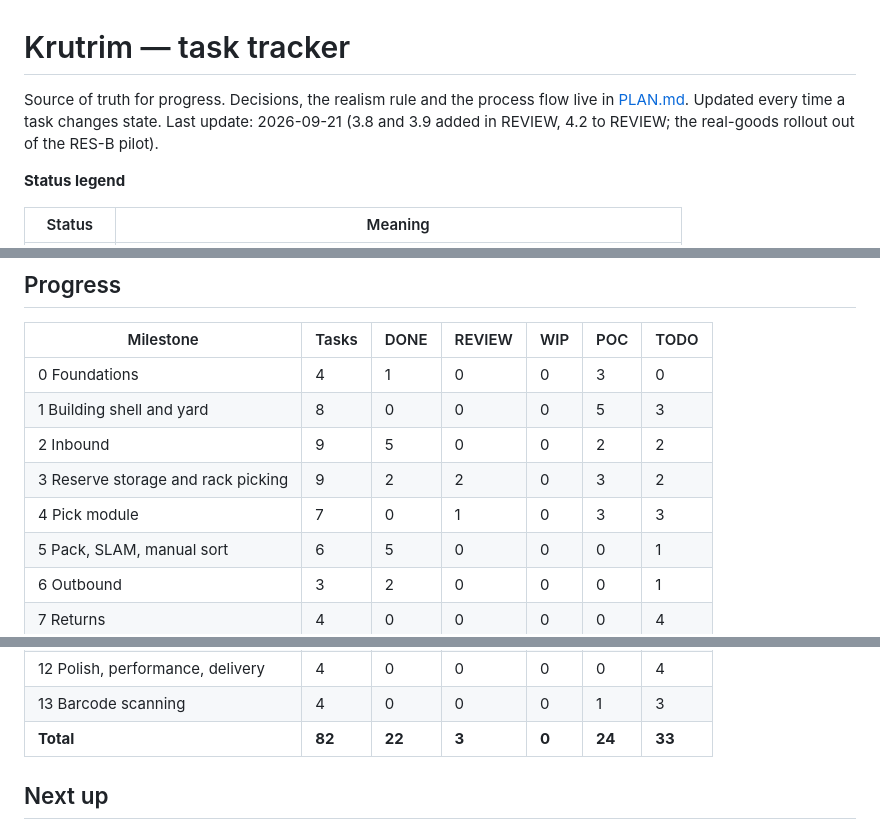
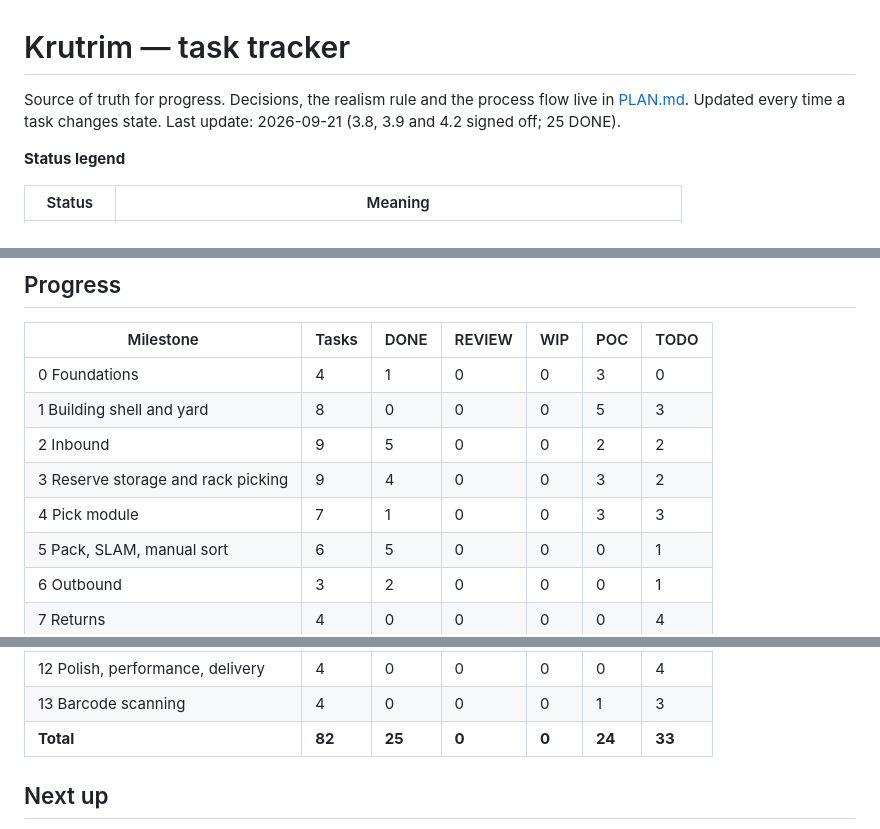
Before and after one commit to l-narasimhan/krutrim, a Markdown page: TASKS.md, 3 parts joined by grey strips. GitHub-like rendering.

```diff
--- a/TASKS.md
+++ b/TASKS.md
@@ -1,7 +1,7 @@
 # Krutrim — task tracker
 
 Source of truth for progress. Decisions, the realism rule and the process flow live in [PLAN.md](PLAN.md).
-Updated every time a task changes state. Last update: 2026-09-21 (3.8 and 3.9 added in REVIEW, 4.2 to REVIEW; the real-goods rollout out of the RES-B pilot).
+Updated every time a task changes state. Last update: 2026-09-21 (3.8, 3.9 and 4.2 signed off; 25 DONE).
 
 **Status legend**
 
@@ -23,8 +23,8 @@ Updated every time a task changes state. Last update: 2026-09-21 (3.8 and 3.9 ad
 | 0 Foundations | 4 | 1 | 0 | 0 | 3 | 0 |
 | 1 Building shell and yard | 8 | 0 | 0 | 0 | 5 | 3 |
 | 2 Inbound | 9 | 5 | 0 | 0 | 2 | 2 |
-| 3 Reserve storage and rack picking | 9 | 2 | 2 | 0 | 3 | 2 |
-| 4 Pick module | 7 | 0 | 1 | 0 | 3 | 3 |
+| 3 Reserve storage and rack picking | 9 | 4 | 0 | 0 | 3 | 2 |
+| 4 Pick module | 7 | 1 | 0 | 0 | 3 | 3 |
 | 5 Pack, SLAM, manual sort | 6 | 5 | 0 | 0 | 0 | 1 |
 | 6 Outbound | 3 | 2 | 0 | 0 | 0 | 1 |
 | 7 Returns | 4 | 0 | 0 | 0 | 0 | 4 |
@@ -34,7 +34,7 @@ Updated every time a task changes state. Last update: 2026-09-21 (3.8 and 3.9 ad
 | 11 Console | 5 | 1 | 0 | 0 | 4 | 0 |
 | 12 Polish, performance, delivery | 4 | 0 | 0 | 0 | 0 | 4 |
 | 13 Barcode scanning | 4 | 0 | 0 | 0 | 1 | 3 |
-| **Total** | **82** | **22** | **3** | **0** | **24** | **33** |
+| **Total** | **82** | **25** | **0** | **0** | **24** | **33** |
 
 ## Next up
 
```
Also changed, not shown: other parts of TASKS.md (+3 -3 lines).
